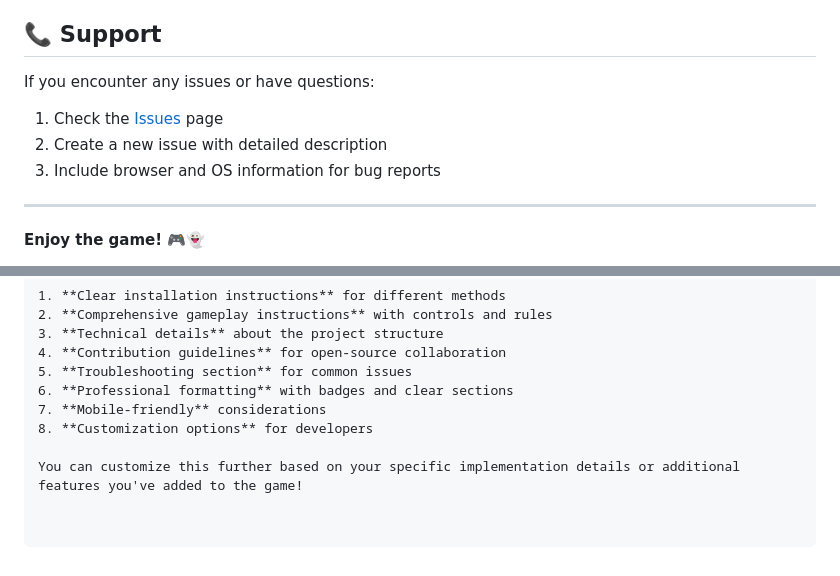
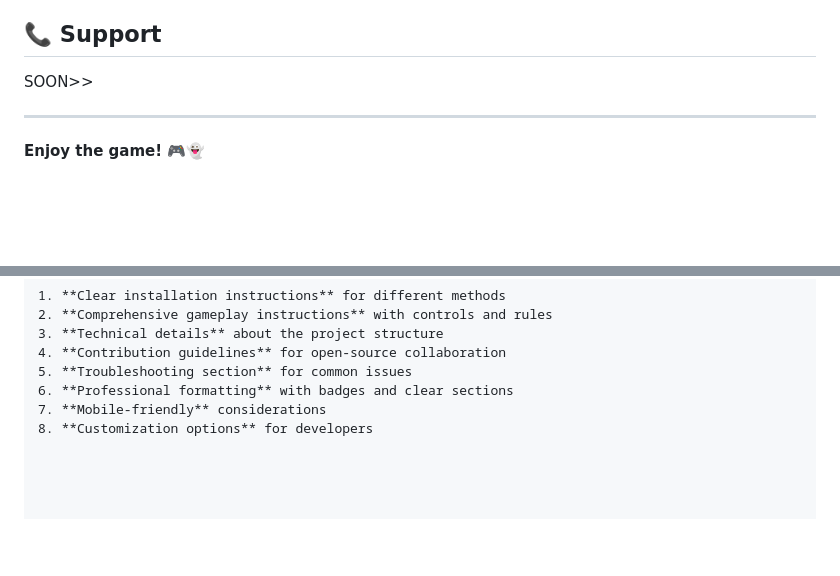
Before and after one commit to lazyxxxx-spec/Pac-Man, a Markdown page: README.md, 2 parts joined by grey strips. Rendered like a GitHub page; blank space fills up the shorter version.

```diff
--- a/README.md
+++ b/README.md
@@ -157,11 +157,7 @@ This project is licensed under the MIT License - see the [LICENSE](LICENSE) file
 
 ## 📞 Support
 
-If you encounter any issues or have questions:
-
-1. Check the [Issues](https://github.com/lazyxxxx-spec/Pac-Man/issues) page
-2. Create a new issue with detailed description
-3. Include browser and OS information for bug reports
+SOON>>
 
 ---
 
@@ -180,5 +176,3 @@ This README provides:
 6. **Professional formatting** with badges and clear sections
 7. **Mobile-friendly** considerations
 8. **Customization options** for developers
-
-You can customize this further based on your specific implementation details or additional features you've added to the game!
```
